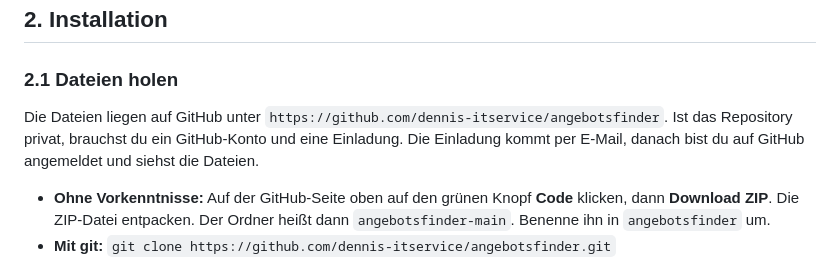
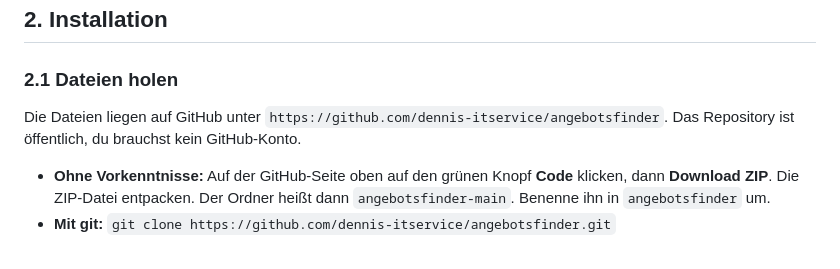
Before and after one commit to dennis-itservice/angebotsfinder, a Markdown page: README.md, the part around the change. GitHub-like rendering.

Commit message:
Repo oeffentlich: README ohne Einladung, Sentinel-Anmerkungen nur noch dort
Co-Authored-By: Claude Opus 5.5 <noreply@anthropic.com>

```diff
--- a/README.md
+++ b/README.md
@@ -44,9 +44,8 @@ Auf 32-Bit-Systemen (ältere Raspberry Pi OS) kann der Bau des Containers scheit
 ### 2.1 Dateien holen
 
 Die Dateien liegen auf GitHub unter
-`https://github.com/dennis-itservice/angebotsfinder`. Ist das Repository privat,
-brauchst du ein GitHub-Konto und eine Einladung. Die Einladung kommt per E-Mail,
-danach bist du auf GitHub angemeldet und siehst die Dateien.
+`https://github.com/dennis-itservice/angebotsfinder`. Das Repository ist öffentlich,
+du brauchst kein GitHub-Konto.
 
 - **Ohne Vorkenntnisse:** Auf der GitHub-Seite oben auf den grünen Knopf **Code**
   klicken, dann **Download ZIP**. Die ZIP-Datei entpacken. Der Ordner heißt dann
```
Also changed, not shown: project.md (+7 -10 lines).
